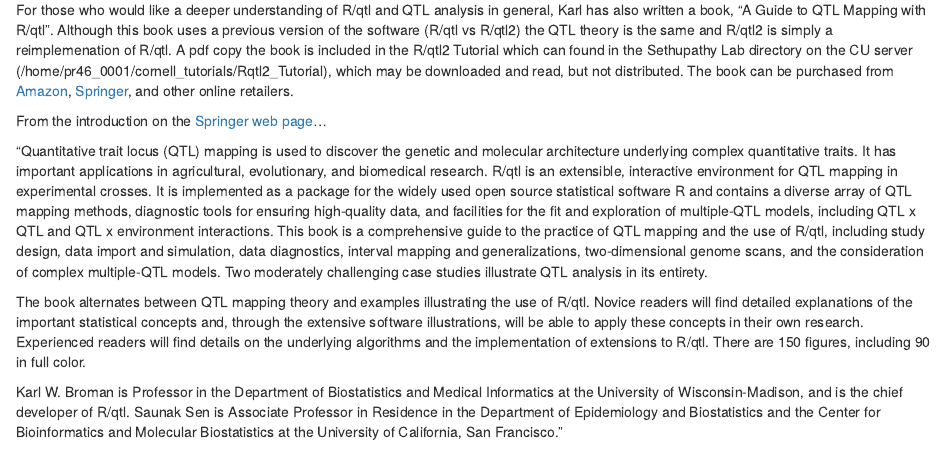
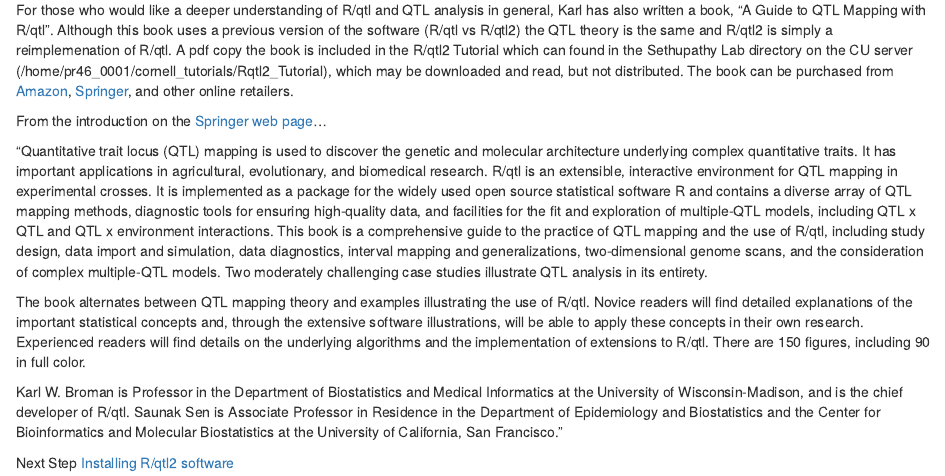
Before and after one commit to Sethupathy-Lab/R-qtl2-pipeline, an R Markdown document (Rqtl2.Introduction.Rmd): the page in a window 1100 px wide, from 340 px down. Rendered offline with R 4.5, knitr and Pandoc, with nearby package versions.

Commit message:
Update Rqtl2.Introduction.Rmd

```diff
--- a/Rqtl2.Introduction.Rmd
+++ b/Rqtl2.Introduction.Rmd
@@ -24,3 +24,6 @@ From the introduction on the [Springer web page](https://www.springer.com/us/boo
 The book alternates between QTL mapping theory and examples illustrating the use of R/qtl. Novice readers will find detailed explanations of the important statistical concepts and, through the extensive software illustrations, will be able to apply these concepts in their own research. Experienced readers will find details on the underlying algorithms and the implementation of extensions to R/qtl. There are 150 figures, including 90 in full color.
 
 Karl W. Broman is Professor in the Department of Biostatistics and Medical Informatics at the University of Wisconsin-Madison, and is the chief developer of R/qtl. Saunak Sen is Associate Professor in Residence in the Department of Epidemiology and Biostatistics and the Center for Bioinformatics and Molecular Biostatistics at the University of California, San Francisco."
+
+Next Step
+[Installing R/qtl2 software](https://github.com/Sethupathy-Lab/R-qtl2-pipeline/blob/master/Rqtl2.InstallingRqtl2.Rmd)
```
